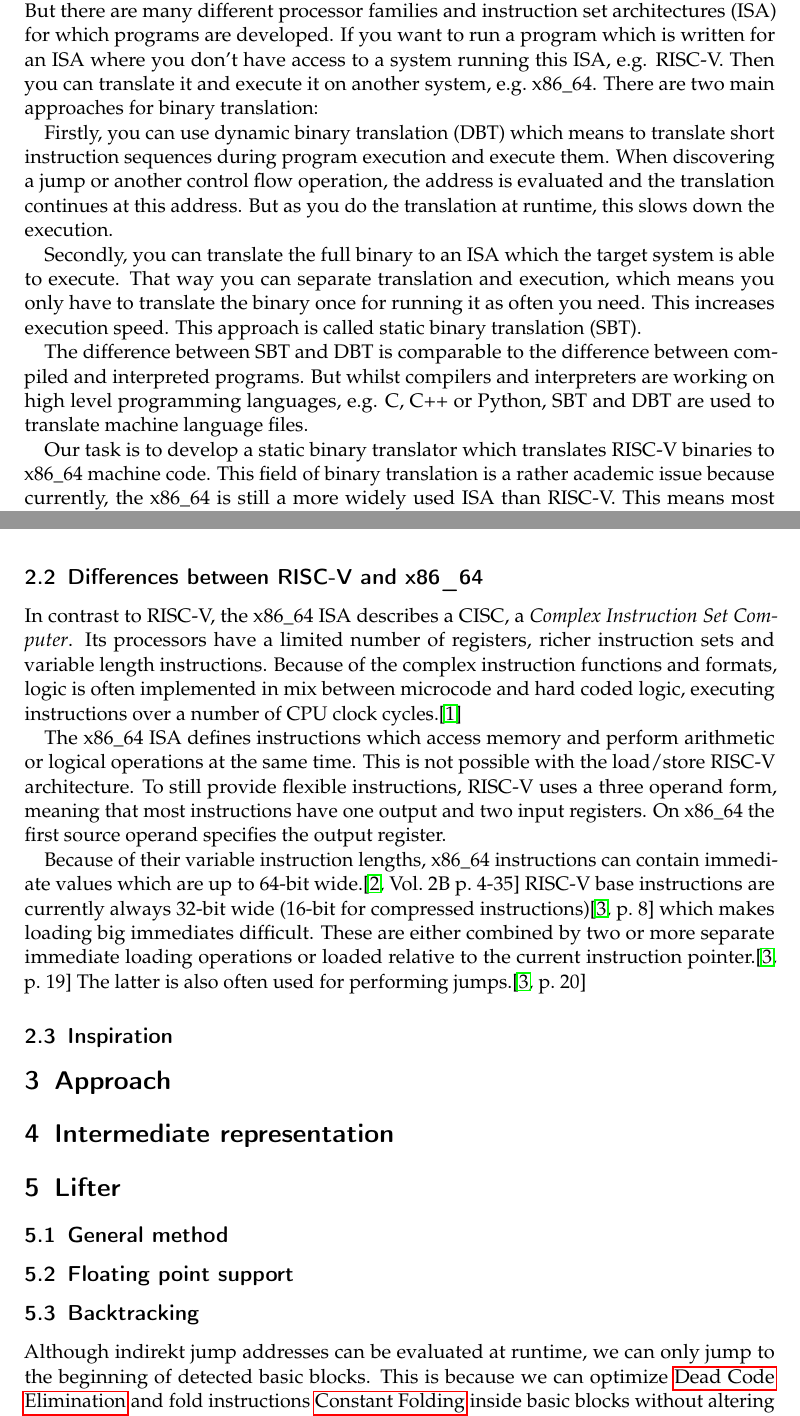
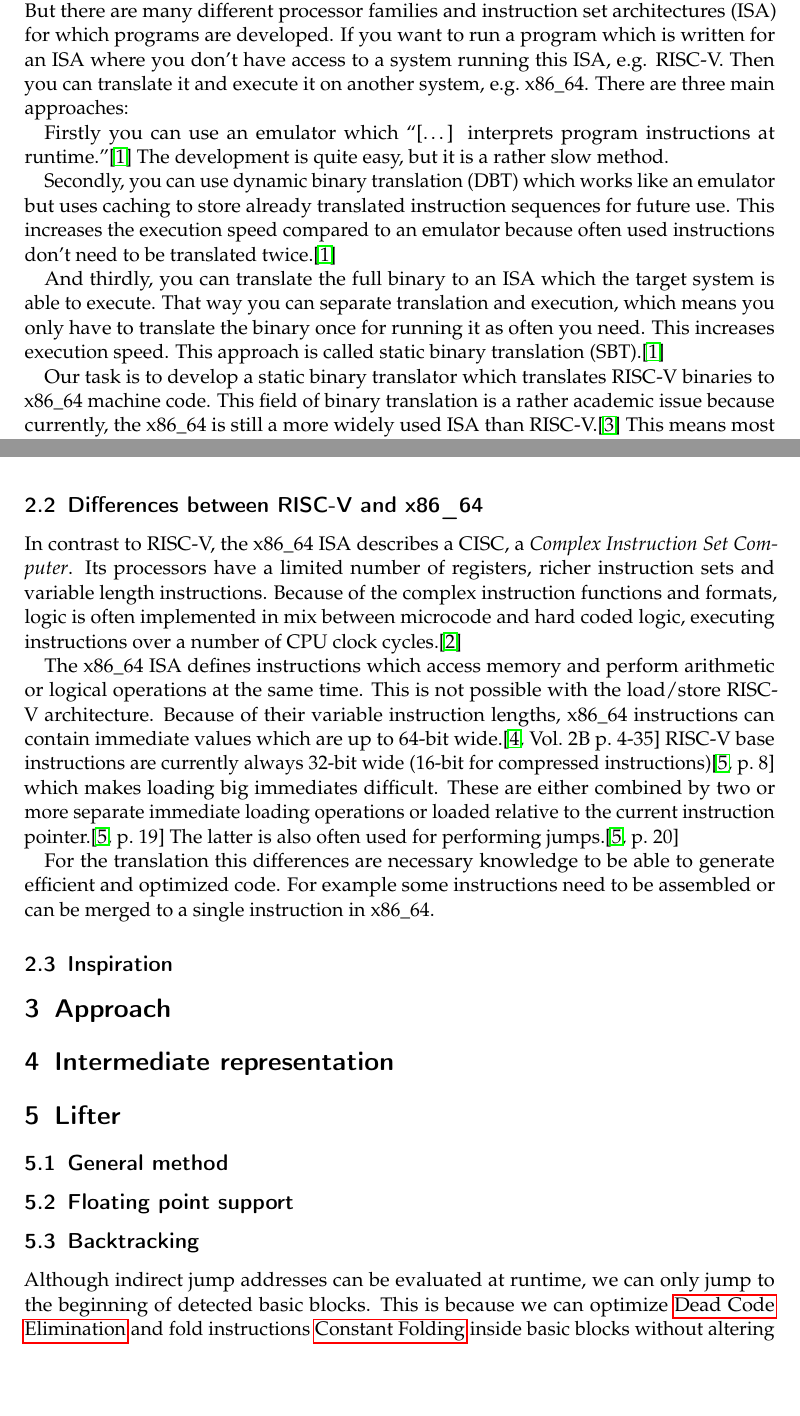
Before and after one commit to ERAP-SBT/ERAP-SBT, a LaTeX document (Ausarbeitung/Ausarbeitung.tex, which reads Ausarbeitung/Ausarbeitung.bib): two parts of pages 3 and 4 of 6, joined at a grey line, cut so that both start at the same text, the shorter picture padded with empty space. Compiled offline with pdfLaTeX.

Commit message:
Additions and suggestions

```diff
--- a/Ausarbeitung/Ausarbeitung.bib
+++ b/Ausarbeitung/Ausarbeitung.bib
@@ -29,0 +37 @@
+  number  = {3},
--- a/Ausarbeitung/Ausarbeitung.tex
+++ b/Ausarbeitung/Ausarbeitung.tex
@@ -38,34 +38,39 @@ In order to execute machine code, you need a processor which runs this machine c
 many different processor families and instruction set architectures (ISA) for which programs are
 developed. If you want to run a program which is written for an ISA where you don't have access to a
 system running this ISA, e.g. RISC-V. Then you can translate it and execute it on another system,
-e.g.\ x86\_64. There are two main approaches for binary translation:
+e.g.\ x86\_64. There are three main approaches:
 
 \par
 
-Firstly, you can use dynamic binary translation (DBT) which means to translate short instruction
-sequences during program execution and execute them. When discovering a jump or another control
-flow operation, the address is evaluated and the translation continues at this address. But as
-you do the translation at runtime, this slows down the execution.
+Firstly you can use an emulator which ``[\ldots] interprets program instructions at
+runtime.''\cite{binary_translation} The development is quite easy, but it is a rather slow method.
 
 \par
 
-Secondly, you can translate the full binary to an ISA which the target system is able to execute.
-That way you can separate translation and execution, which means you only have to translate the
-binary once for running it as often you need. This increases execution speed. This approach
-is called static binary translation (SBT).
+Secondly, you can use dynamic binary translation (DBT) which works like an emulator but uses caching
+to store already translated instruction sequences for future use. This increases the execution speed
+compared to an emulator because often used instructions don't need to be translated
+twice.\cite{binary_translation}
 
 \par
 
-The difference between SBT and DBT is comparable to the difference between compiled and interpreted
-programs. But whilst compilers and interpreters are working on high level programming languages,
-e.g. C, C++ or Python, SBT and DBT are used to translate machine language files.
+And thirdly, you can translate the full binary to an ISA which the target system is able to execute.
+That way you can separate translation and execution, which means you only have to translate the
+binary once for running it as often you need. This increases execution speed. This approach is
+called static binary translation (SBT).\cite{binary_translation}
+
+\par
+
+%The difference between SBT and DBT is comparable to the difference between compiled and interpreted
+%programs. But whilst compilers and interpreters are working on high level programming languages,
+%e.g. C, C++ or Python, SBT and DBT are used to translate machine language files.
 
 \par
 
 Our task is to
 develop a static binary translator which translates RISC-V binaries to x86\_64 machine code. This
 field of binary translation is a rather academic issue because currently, the x86\_64 is still a
-more widely used ISA than RISC-V. This means most programs are already available for the x86\_64
+more widely used ISA than RISC-V.\cite{riscv_rises} This means most programs are already available for the x86\_64
 processor architecture.
 
 \section{Background}
@@ -97,19 +102,18 @@ cycles.\cite{RISCvCISC}
 \par
 
 The x86\_64 ISA defines instructions which access memory and perform arithmetic or logical
-operations at the same time. This is not possible with the load/store RISC-V architecture. To still
-provide flexible instructions, RISC-V uses a three operand form, meaning that most instructions have
-one output and two input registers. On x86\_64 the first source operand specifies the output
-register.
+operations at the same time. This is not possible with the load/store RISC-V architecture. Because
+of their variable instruction lengths, x86\_64 instructions can contain immediate values which are
+up to 64-bit wide.\cite[Vol.~2B~p.~4-35]{intel2017man} RISC-V base instructions are currently always
+32-bit wide (16-bit for compressed instructions)\cite[p.~8]{rvspec} which makes loading big
+immediates difficult. These are either combined by two or more separate immediate loading operations
+or loaded relative to the current instruction pointer.\cite[p.~19]{rvspec} The latter is also often
+used for performing jumps.\cite [p.~20]{rvspec}
 
 \par
 
-Because of their variable instruction lengths, x86\_64 instructions can contain immediate
-values which are up to 64-bit wide.\cite[Vol.~2B~p.~4-35]{intel2017man} RISC-V base instructions are
-currently always 32-bit wide (16-bit for compressed instructions)\cite[p.~8]{rvspec} which makes
-loading big immediates difficult. These are either combined by two or more separate immediate
-loading operations or loaded relative to the current instruction pointer.\cite[p.~19]{rvspec} The
-latter is also often used for performing jumps.\cite [p.~20]{rvspec}
+For the translation this differences are necessary knowledge to be able to generate efficient and optimized code.
+For example some instructions need to be assembled or can be merged to a single instruction in x86\_64.
 
 \subsection{Inspiration}
 
@@ -121,7 +125,7 @@ latter is also often used for performing jumps.\cite [p.~20]{rvspec}
 \subsection{General method}
 \subsection{Floating point support}
 \subsection{Backtracking}
-Although indirekt jump addresses can be evaluated at runtime, we can only jump to the beginning of
+Although indirect jump addresses can be evaluated at runtime, we can only jump to the beginning of
 detected basic blocks. This is because we can optimize \nameref{dead_code_elimination} and fold
 instructions \nameref{constant_folding} inside basic blocks without altering the control flow or
 logic of the program. Having a completely runnable program thus means detecting every basic block
```
Also changed, not shown: Ausarbeitung/Ausarbeitung.bib (19 more changed lines), Ausarbeitung/Ausarbeitung.tex (4 more changed lines).
